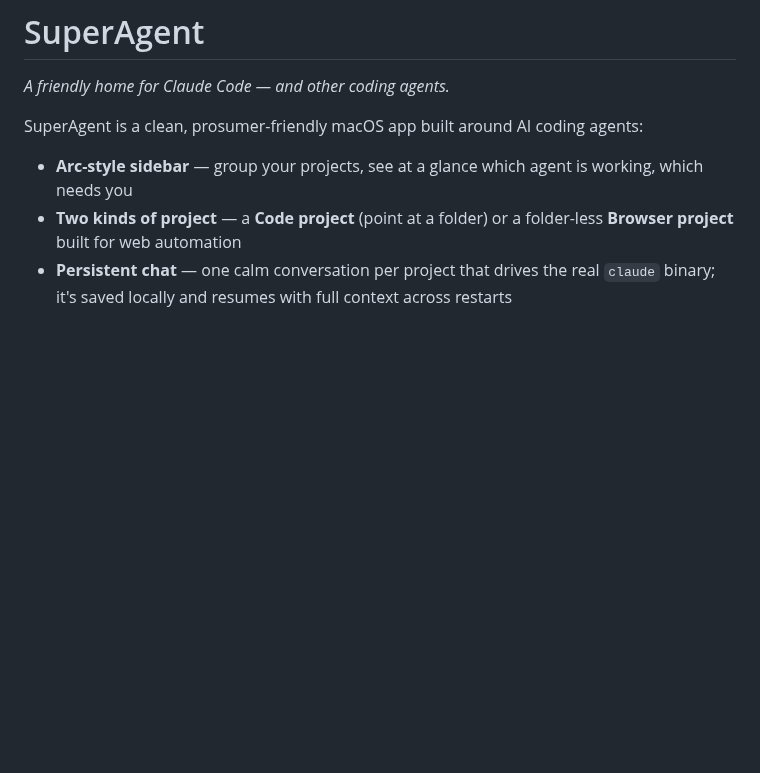
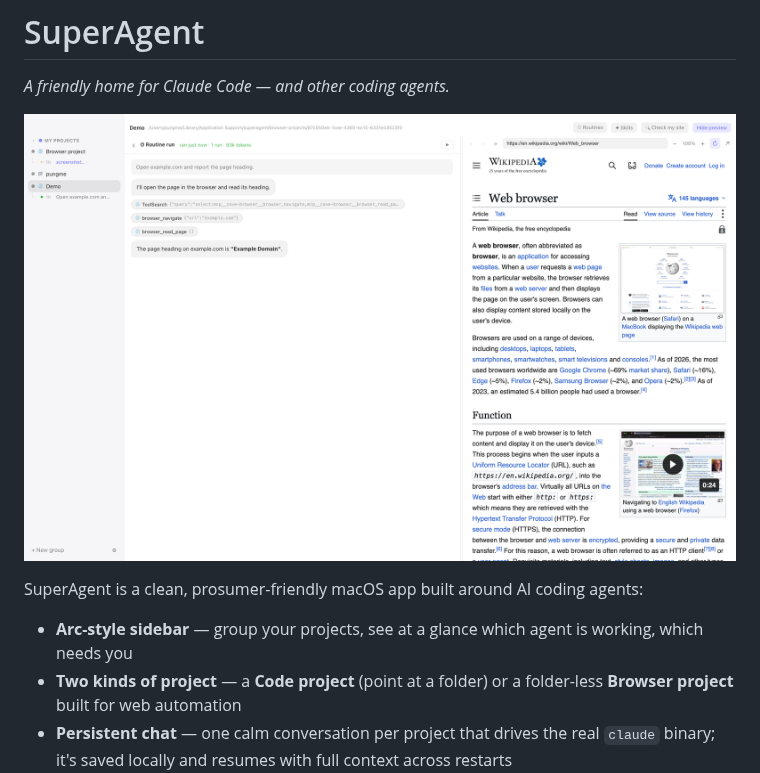
Before and after one commit to pungme/superagent-desktop, a Markdown page: README.md, the part around the change. GitHub-like rendering; pictures changed too: docs/hero.png (added); blank space fills up the shorter version.

Commit message:
docs: add hero screenshot to the README
A scheduled routine streaming in the chat column next to the in-app browser
showing a live site. Captured from a throwaway demo project (no personal data);
the native WebContentsView was composited in since it isn't in CDP renderer
screenshots.

Co-Authored-By: Claude Opus 4.8 <noreply@anthropic.com>

```diff
--- a/README.md
+++ b/README.md
@@ -1,6 +1,8 @@
 # SuperAgent
 
 *A friendly home for Claude Code — and other coding agents.*
+
+![SuperAgent — a scheduled routine running against a live site in the in-app browser](docs/hero.png)
 
 SuperAgent is a clean, prosumer-friendly macOS app built around AI coding agents:
 
```
